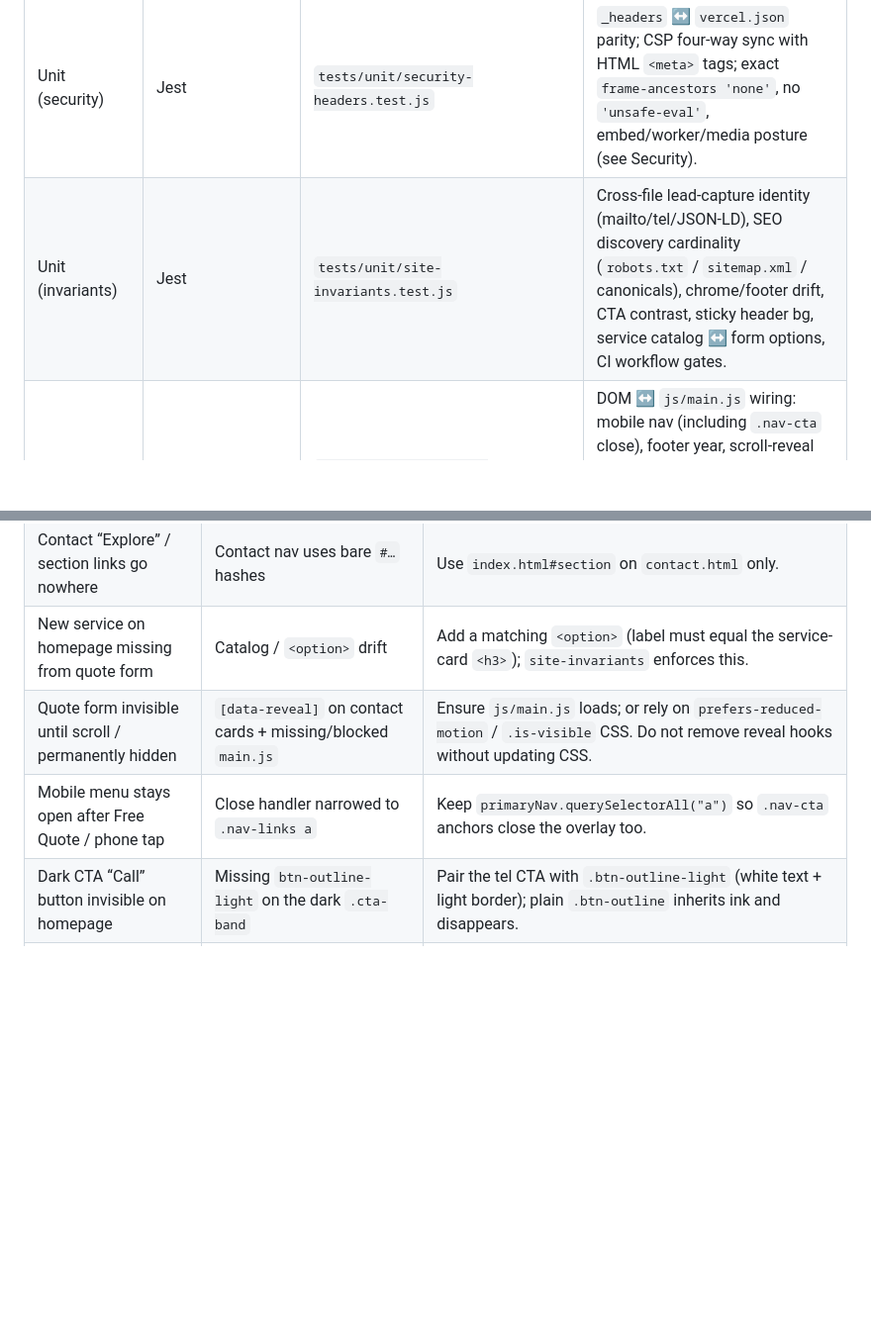
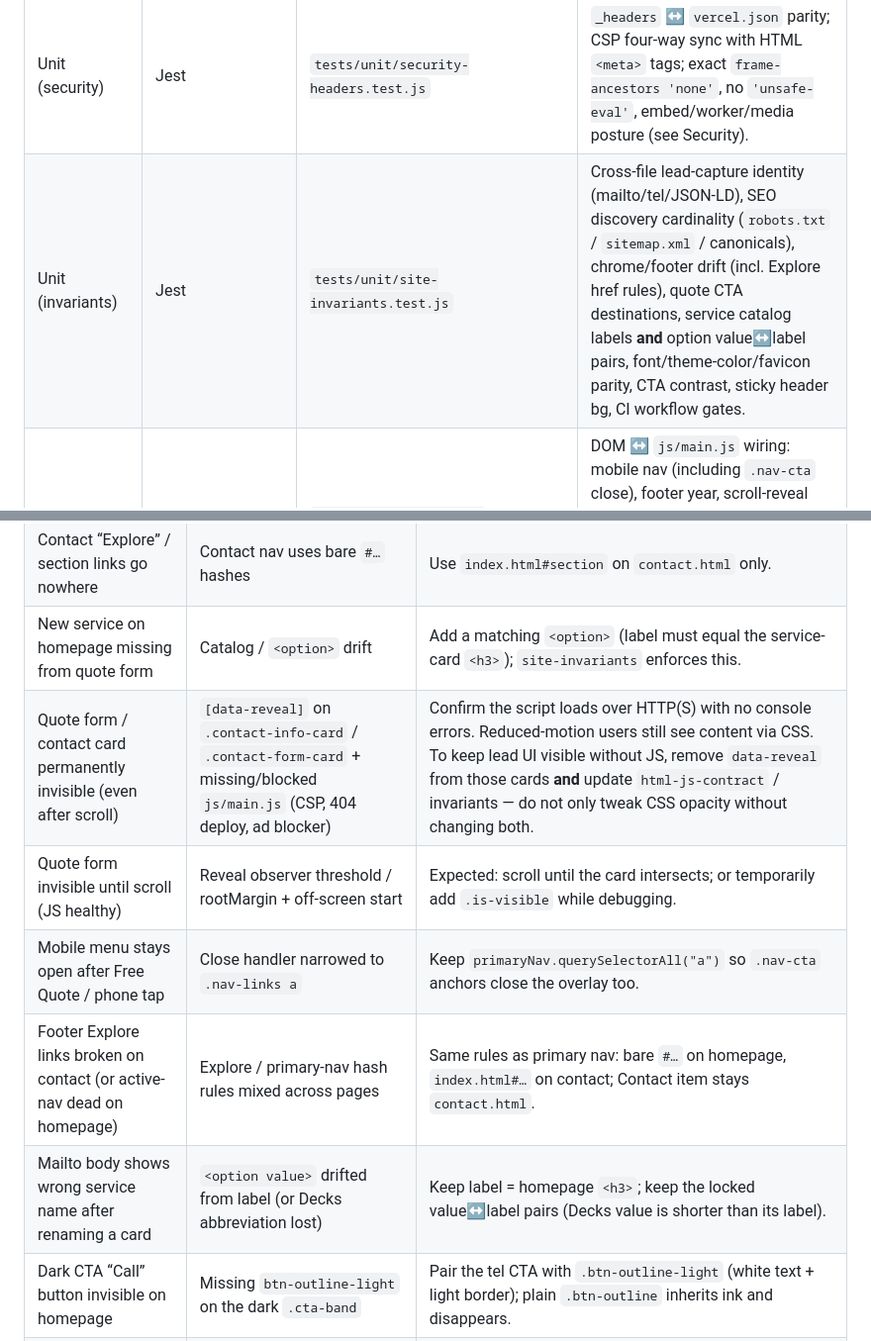
Before and after one commit to jakethomas914/CarpenterContractor, a Markdown page: README.md, 2 parts joined by grey strips. Shown at 99% size. Rendered like a GitHub page; blank space fills up the shorter version.

```diff
--- a/README.md
+++ b/README.md
@@ -267,7 +278,7 @@ visible phone numbers so they don't awkwardly line-wrap, and added a
 | Unit (pure) | Jest | `tests/unit/main.test.js` | Mailto URL construction, CR/LF header sanitization, year formatting — no DOM. |
 | Unit (contracts) | Jest | `tests/unit/html-js-contract.test.js` | Selector / `data-*` / `init()` order + FormData field names; homepage bare-hash vs contact `index.html#` nav rules; mobile-nav close on all `.primary-nav a`; form field id/name/label pairing. |
 | Unit (security) | Jest | `tests/unit/security-headers.test.js` | `_headers` ↔ `vercel.json` parity; CSP four-way sync with HTML `<meta>` tags; exact `frame-ancestors 'none'`, no `'unsafe-eval'`, embed/worker/media posture (see Security). |
-| Unit (invariants) | Jest | `tests/unit/site-invariants.test.js` | Cross-file lead-capture identity (mailto/tel/JSON-LD), SEO discovery cardinality (`robots.txt` / `sitemap.xml` / canonicals), chrome/footer drift, CTA contrast, sticky header bg, service catalog ↔ form options, CI workflow gates. |
+| Unit (invariants) | Jest | `tests/unit/site-invariants.test.js` | Cross-file lead-capture identity (mailto/tel/JSON-LD), SEO discovery cardinality (`robots.txt` / `sitemap.xml` / canonicals), chrome/footer drift (incl. Explore href rules), quote CTA destinations, service catalog labels **and** option value↔label pairs, font/theme-color/favicon parity, CTA contrast, sticky header bg, CI workflow gates. |
 | Integration | Jest + jsdom | `tests/integration/dom-behavior.test.js` | DOM ↔ `js/main.js` wiring: mobile nav (including `.nav-cta` close), footer year, scroll-reveal (with/without `IntersectionObserver`), active-nav, contact form → mailto redirect + status, `data-recipient` CRLF sanitization. |
 | End-to-end / regression | Playwright (Chromium + Mobile Safari emulation) | `tests/e2e/homepage.spec.js`, `tests/e2e/contact.spec.js` | Real-browser rendering: titles, heading hierarchy, alt text, nav scrolling, mobile menu, internal 404 checks, CSP-violation checks, form fill + HTML5 validation + submit. |
 | Accessibility | Playwright + `@axe-core/playwright` | `tests/e2e/accessibility.spec.js` | Automated WCAG 2 A/AA scan of both pages (0 serious/critical violations). |
@@ -366,8 +377,11 @@ covers what's left:
 | Active nav highlight never moves on homepage | Nav links use `index.html#…` instead of bare `#…` | Restore bare hashes in the homepage `.nav-links` list (see contract above). |
 | Contact “Explore” / section links go nowhere | Contact nav uses bare `#…` hashes | Use `index.html#section` on `contact.html` only. |
 | New service on homepage missing from quote form | Catalog / `<option>` drift | Add a matching `<option>` (label must equal the service-card `<h3>`); `site-invariants` enforces this. |
-| Quote form invisible until scroll / permanently hidden | `[data-reveal]` on contact cards + missing/blocked `main.js` | Ensure `js/main.js` loads; or rely on `prefers-reduced-motion` / `.is-visible` CSS. Do not remove reveal hooks without updating CSS. |
+| Quote form / contact card permanently invisible (even after scroll) | `[data-reveal]` on `.contact-info-card` / `.contact-form-card` + missing/blocked `js/main.js` (CSP, 404 deploy, ad blocker) | Confirm the script loads over HTTP(S) with no console errors. Reduced-motion users still see content via CSS. To keep lead UI visible without JS, remove `data-reveal` from those cards **and** update `html-js-contract` / invariants — do not only tweak CSS opacity without changing both. |
+| Quote form invisible until scroll (JS healthy) | Reveal observer threshold / rootMargin + off-screen start | Expected: scroll until the card intersects; or temporarily add `.is-visible` while debugging. |
 | Mobile menu stays open after Free Quote / phone tap | Close handler narrowed to `.nav-links a` | Keep `primaryNav.querySelectorAll("a")` so `.nav-cta` anchors close the overlay too. |
+| Footer Explore links broken on contact (or active-nav dead on homepage) | Explore / primary-nav hash rules mixed across pages | Same rules as primary nav: bare `#…` on homepage, `index.html#…` on contact; Contact item stays `contact.html`. |
+| Mailto body shows wrong service name after renaming a card | `<option value>` drifted from label (or Decks abbreviation lost) | Keep label = homepage `<h3>`; keep the locked value↔label pairs (Decks value is shorter than its label). |
 | Dark CTA “Call” button invisible on homepage | Missing `btn-outline-light` on the dark `.cta-band` | Pair the tel CTA with `.btn-outline-light` (white text + light border); plain `.btn-outline` inherits ink and disappears. |
 | Sticky header text unreadable over hero | Transparent / wrong `.site-header` background | Keep header background derived from `--color-bg` (semi-opaque RGB). Invariants lock this. |
 | Crawlers indexing staging/extra URLs | Extra `<loc>` rows or multiple `Sitemap:` lines | Keep discovery cardinality: two sitemap locs + one robots Sitemap directive (see contract above). |
```
Also changed, not shown: other parts of README.md (+16 -5 lines).
